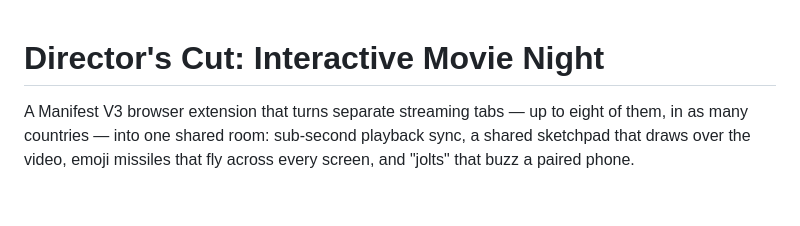
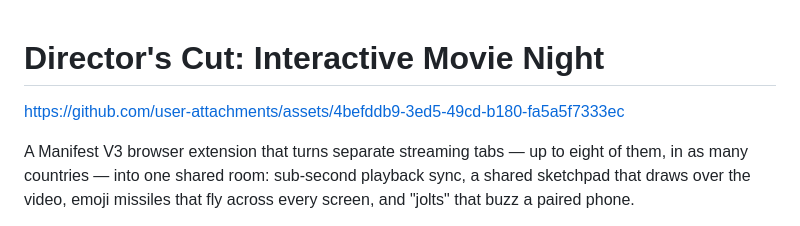
Before and after one commit to Herodotus08/directors-cut-movie-night, a Markdown page: README.md, the part around the change. GitHub-like rendering; blank space fills up the shorter version.

```diff
--- a/README.md
+++ b/README.md
@@ -1,4 +1,6 @@
 # Director's Cut: Interactive Movie Night
+
+https://github.com/user-attachments/assets/4befddb9-3ed5-49cd-b180-fa5a5f7333ec
 
 A Manifest V3 browser extension that turns separate streaming tabs — up to eight
 of them, in as many countries — into one shared room: sub-second playback sync, a
```
